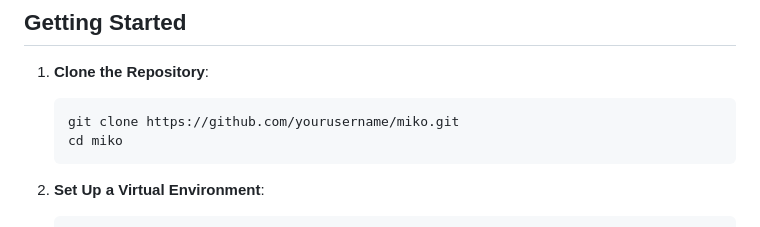
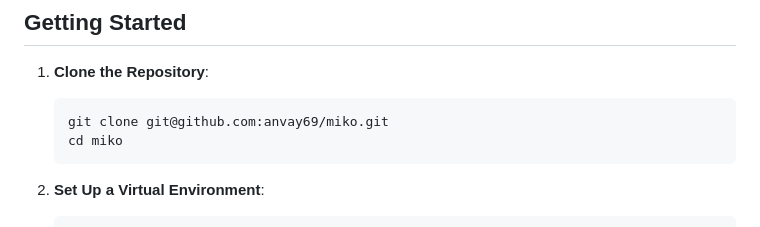
Before and after one commit to anvay69/miko, a Markdown page: README.md, the part around the change. Rendered like a GitHub page.

````diff
--- a/README.md
+++ b/README.md
@@ -24,7 +24,7 @@ Welcome to **Miko**, a cozy web application where you can enjoy a fun and relaxi
 
 1. **Clone the Repository**:
    ```bash
-   git clone https://github.com/yourusername/miko.git
+   git clone git@github.com:anvay69/miko.git
    cd miko
    ```
 
````
